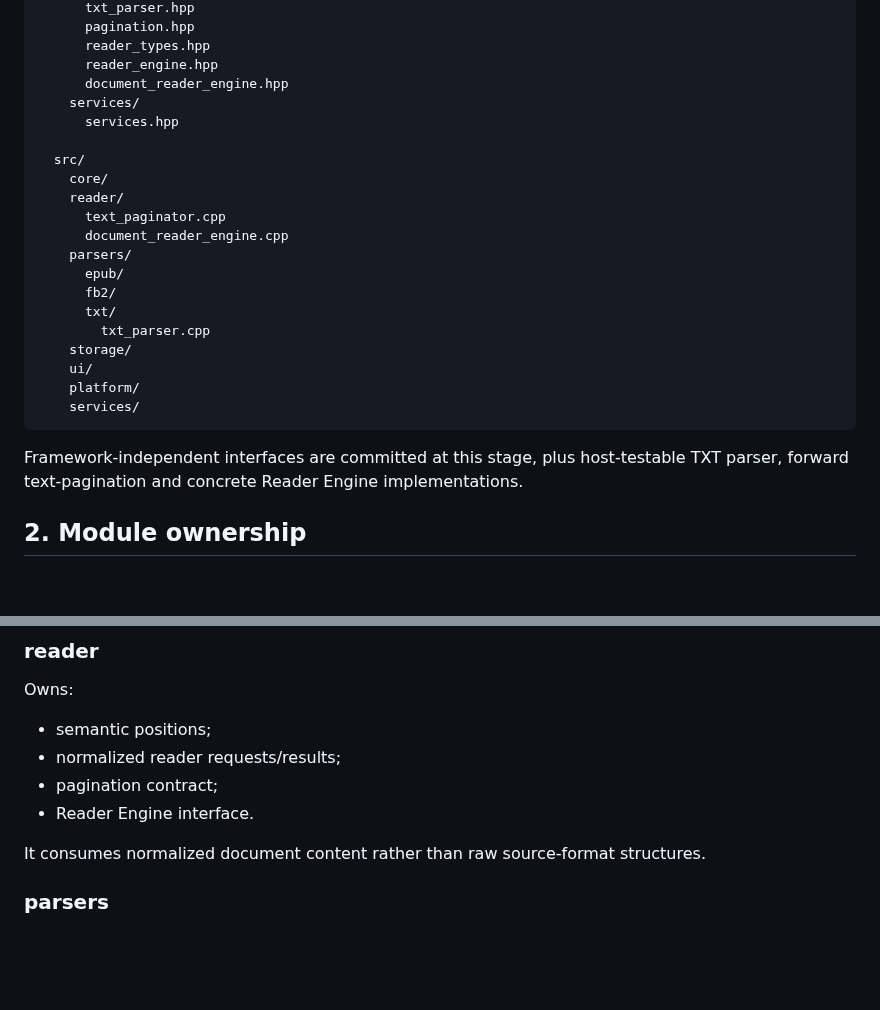
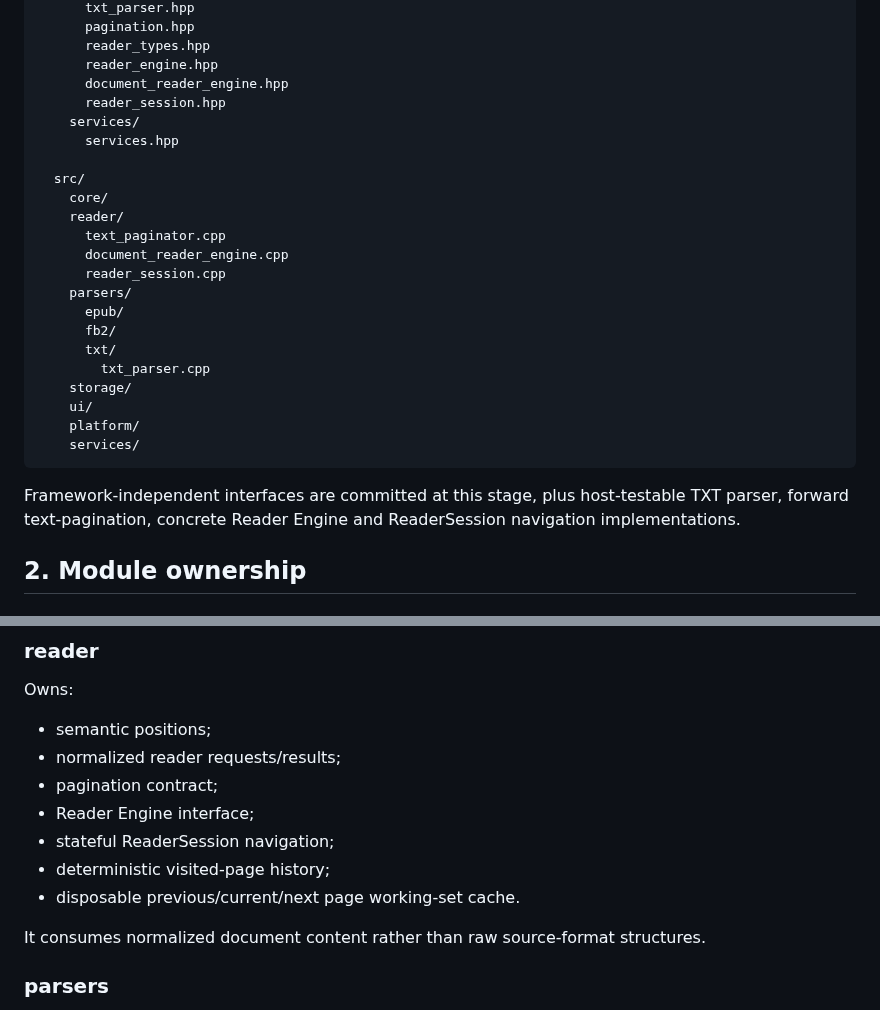
Before and after one commit to raznoglaz1y/enku, a Markdown page: docs/firmware-structure.md, 2 parts joined by grey strips. Rendered like a GitHub page; blank space fills up the shorter version.

Commit message:
Add ReaderSession to firmware structure

````diff
--- a/docs/firmware-structure.md
+++ b/docs/firmware-structure.md
@@ -31,6 +31,7 @@ firmware/
       reader_types.hpp
       reader_engine.hpp
       document_reader_engine.hpp
+      reader_session.hpp
     services/
       services.hpp
 
@@ -39,6 +40,7 @@ firmware/
     reader/
       text_paginator.cpp
       document_reader_engine.cpp
+      reader_session.cpp
     parsers/
       epub/
       fb2/
@@ -50,7 +52,7 @@ firmware/
     services/
 ```
 
-Framework-independent interfaces are committed at this stage, plus host-testable TXT parser, forward text-pagination and concrete Reader Engine implementations.
+Framework-independent interfaces are committed at this stage, plus host-testable TXT parser, forward text-pagination, concrete Reader Engine and ReaderSession navigation implementations.
 
 ## 2. Module ownership
 
@@ -137,7 +139,10 @@ Owns:
 - semantic positions;
 - normalized reader requests/results;
 - pagination contract;
-- Reader Engine interface.
+- Reader Engine interface;
+- stateful ReaderSession navigation;
+- deterministic visited-page history;
+- disposable previous/current/next page working-set cache.
 
 It consumes normalized document content rather than raw source-format structures.
 
````
